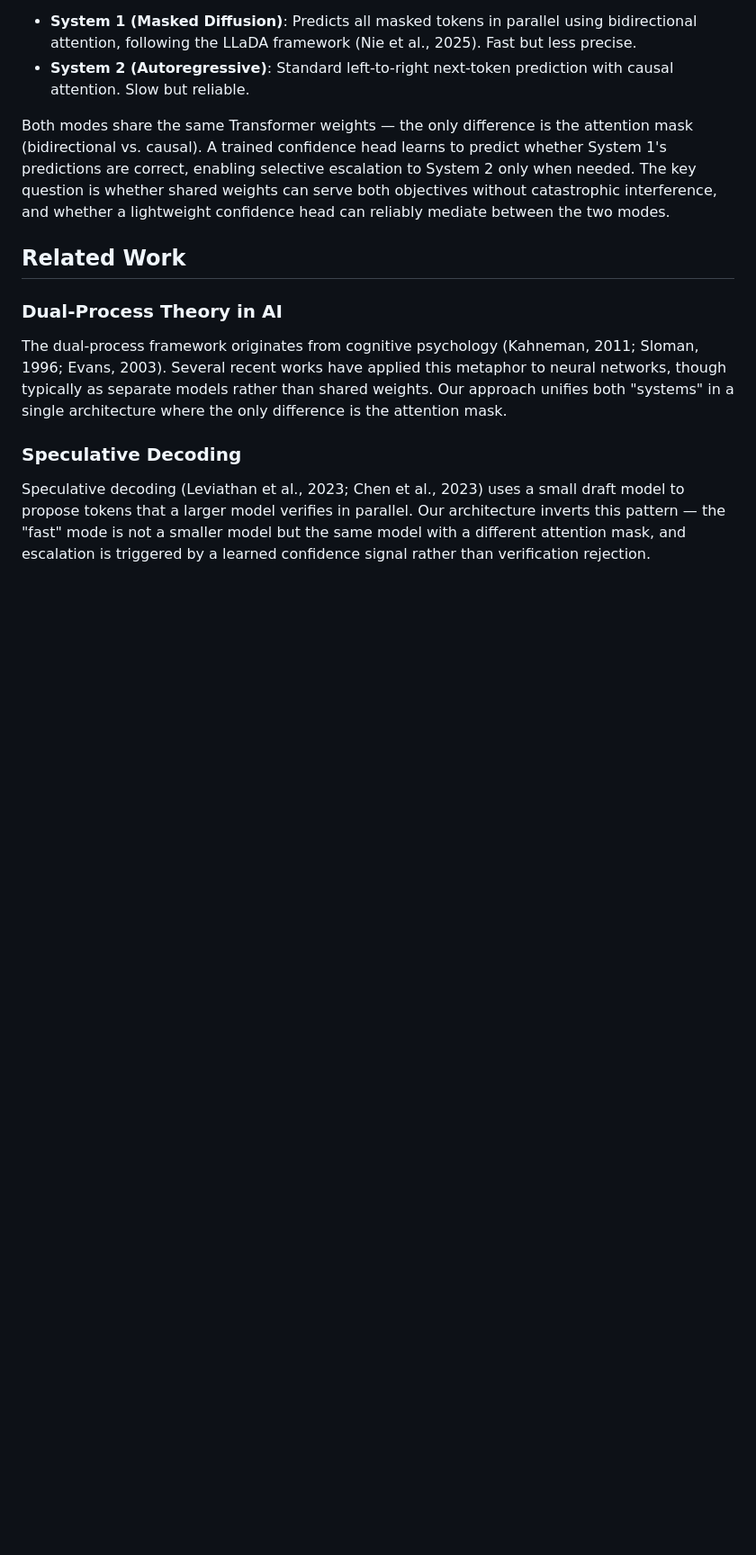
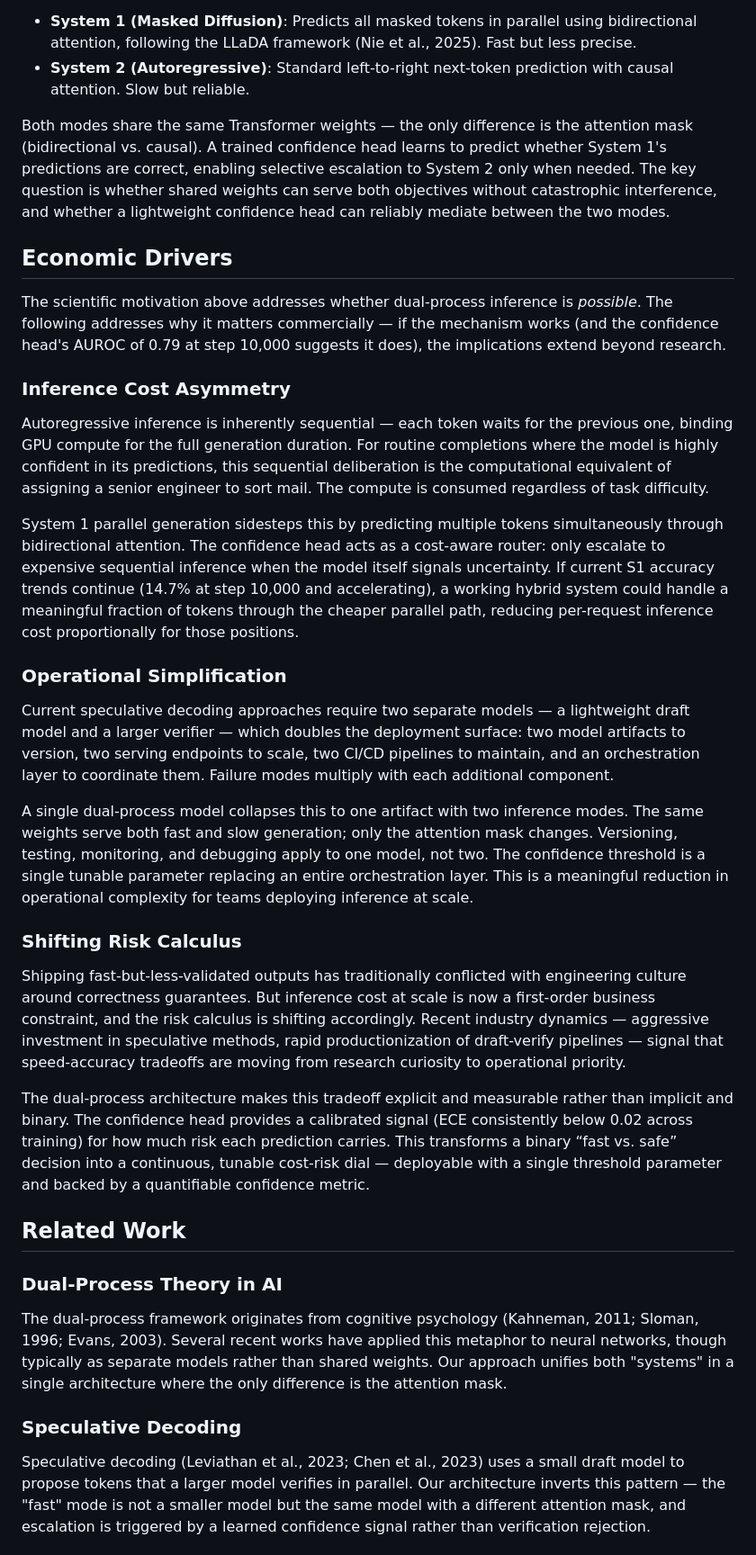
Before and after one commit to BITBANSHEE-C137/KahnemanHybridExperiment, a Markdown page: README.md, the part around the change. Shown at 90% size. Drawn GitHub-style; blank space fills up the shorter version.

Commit message:
Add Economic Drivers section to README
Extends the motivation narrative from scientific to business rationale,
covering inference cost asymmetry, operational simplification vs.
two-model speculative decoding, and shifting industry risk calculus.
Grounded in experiment metrics (AUROC 0.79, ECE < 0.02, S1 accuracy
trends). Placed between Motivation and Related Work.

Co-Authored-By: Claude Opus 4.6 <noreply@anthropic.com>

```diff
--- a/README.md
+++ b/README.md
@@ -18,6 +18,28 @@ Kahneman's *Thinking, Fast and Slow* (2011) describes two cognitive systems in h
 - **System 2 (Autoregressive)**: Standard left-to-right next-token prediction with causal attention. Slow but reliable.
 
 Both modes share the same Transformer weights — the only difference is the attention mask (bidirectional vs. causal). A trained confidence head learns to predict whether System 1's predictions are correct, enabling selective escalation to System 2 only when needed. The key question is whether shared weights can serve both objectives without catastrophic interference, and whether a lightweight confidence head can reliably mediate between the two modes.
+
+## Economic Drivers
+
+The scientific motivation above addresses whether dual-process inference is *possible*. The following addresses why it matters commercially — if the mechanism works (and the confidence head's AUROC of 0.79 at step 10,000 suggests it does), the implications extend beyond research.
+
+### Inference Cost Asymmetry
+
+Autoregressive inference is inherently sequential — each token waits for the previous one, binding GPU compute for the full generation duration. For routine completions where the model is highly confident in its predictions, this sequential deliberation is the computational equivalent of assigning a senior engineer to sort mail. The compute is consumed regardless of task difficulty.
+
+System 1 parallel generation sidesteps this by predicting multiple tokens simultaneously through bidirectional attention. The confidence head acts as a cost-aware router: only escalate to expensive sequential inference when the model itself signals uncertainty. If current S1 accuracy trends continue (14.7% at step 10,000 and accelerating), a working hybrid system could handle a meaningful fraction of tokens through the cheaper parallel path, reducing per-request inference cost proportionally for those positions.
+
+### Operational Simplification
+
+Current speculative decoding approaches require two separate models — a lightweight draft model and a larger verifier — which doubles the deployment surface: two model artifacts to version, two serving endpoints to scale, two CI/CD pipelines to maintain, and an orchestration layer to coordinate them. Failure modes multiply with each additional component.
+
+A single dual-process model collapses this to one artifact with two inference modes. The same weights serve both fast and slow generation; only the attention mask changes. Versioning, testing, monitoring, and debugging apply to one model, not two. The confidence threshold is a single tunable parameter replacing an entire orchestration layer. This is a meaningful reduction in operational complexity for teams deploying inference at scale.
+
+### Shifting Risk Calculus
+
+Shipping fast-but-less-validated outputs has traditionally conflicted with engineering culture around correctness guarantees. But inference cost at scale is now a first-order business constraint, and the risk calculus is shifting accordingly. Recent industry dynamics — aggressive investment in speculative methods, rapid productionization of draft-verify pipelines — signal that speed-accuracy tradeoffs are moving from research curiosity to operational priority.
+
+The dual-process architecture makes this tradeoff explicit and measurable rather than implicit and binary. The confidence head provides a calibrated signal (ECE consistently below 0.02 across training) for how much risk each prediction carries. This transforms a binary “fast vs. safe” decision into a continuous, tunable cost-risk dial — deployable with a single threshold parameter and backed by a quantifiable confidence metric.
 
 ## Related Work
 
```
